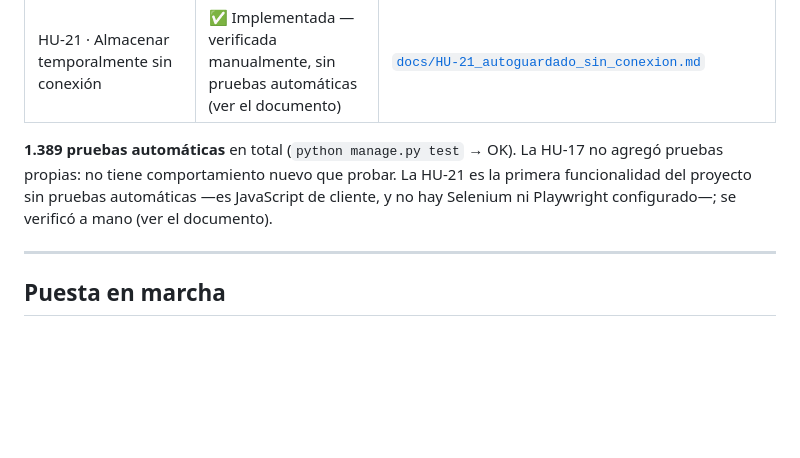
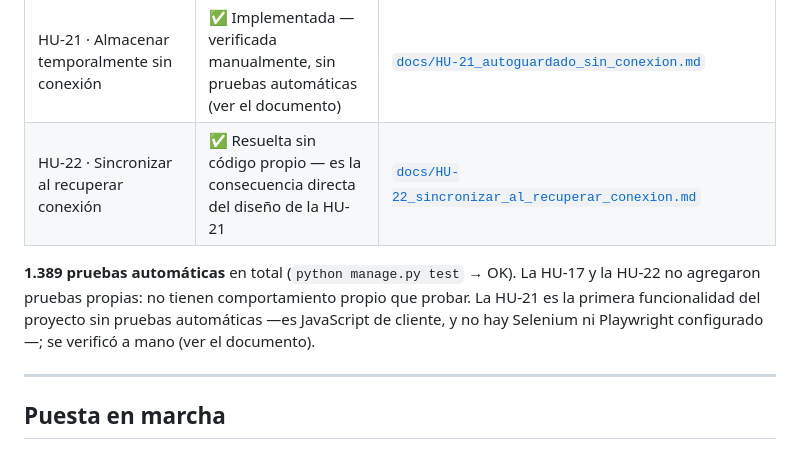
Before and after one commit to dcruzperez/Censo-OPSO, a Markdown page: backend/README.md, the part around the change. GitHub-like rendering; blank space fills up the shorter version.

```diff
--- a/backend/README.md
+++ b/backend/README.md
@@ -32,11 +32,13 @@ Proyecto de título · Ingeniería en Computación e Informática.
 | HU-19 · Generar reportes en PDF y Excel | ✅ Implementada | [`docs/HU-19_reportes_pdf_excel.md`](docs/HU-19_reportes_pdf_excel.md) |
 | HU-20 · Exportar la base consolidada en Excel y CSV | ✅ Implementada | [`docs/HU-20_base_consolidada.md`](docs/HU-20_base_consolidada.md) |
 | HU-21 · Almacenar temporalmente sin conexión | ✅ Implementada — verificada manualmente, sin pruebas automáticas (ver el documento) | [`docs/HU-21_autoguardado_sin_conexion.md`](docs/HU-21_autoguardado_sin_conexion.md) |
+| HU-22 · Sincronizar al recuperar conexión | ✅ Resuelta sin código propio — es la consecuencia directa del diseño de la HU-21 | [`docs/HU-22_sincronizar_al_recuperar_conexion.md`](docs/HU-22_sincronizar_al_recuperar_conexion.md) |
 
-**1.389 pruebas automáticas** en total (`python manage.py test` → OK). La HU-17 no
-agregó pruebas propias: no tiene comportamiento nuevo que probar. La HU-21 es la
-primera funcionalidad del proyecto sin pruebas automáticas —es JavaScript de cliente,
-y no hay Selenium ni Playwright configurado—; se verificó a mano (ver el documento).
+**1.389 pruebas automáticas** en total (`python manage.py test` → OK). La HU-17 y la
+HU-22 no agregaron pruebas propias: no tienen comportamiento propio que probar. La
+HU-21 es la primera funcionalidad del proyecto sin pruebas automáticas —es JavaScript
+de cliente, y no hay Selenium ni Playwright configurado—; se verificó a mano (ver el
+documento).
 
 ---
 
```
Also changed, not shown: backend/docs/HU-22_sincronizar_al_recuperar_conexion.md (added, +148 -0 lines).
